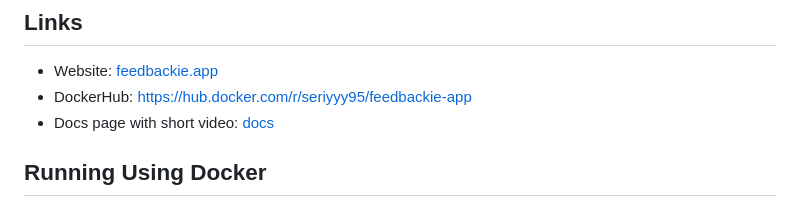
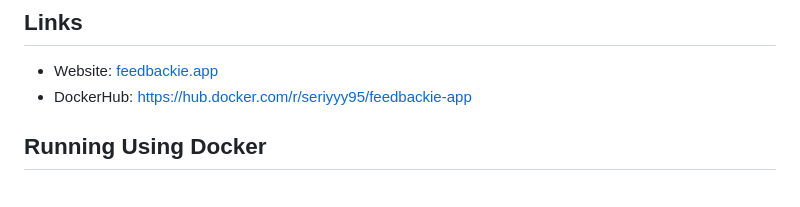
Before and after one commit to feedbackie/feedbackie-app, a Markdown page: README.md, the part around the change. GitHub-like rendering.

Commit message:
remove: docs

```diff
--- a/README.md
+++ b/README.md
@@ -15,7 +15,6 @@ Note that the project is currently in Alpha. All features works but some bugs st
 
 - Website: [feedbackie.app](https://feedbackie.app)
 - DockerHub: [https://hub.docker.com/r/seriyyy95/feedbackie-app](https://hub.docker.com/r/seriyyy95/feedbackie-app)
-- Docs page with short video: [docs](https://feedbackie.app/docs)
 
 ## Running Using Docker
 
```
